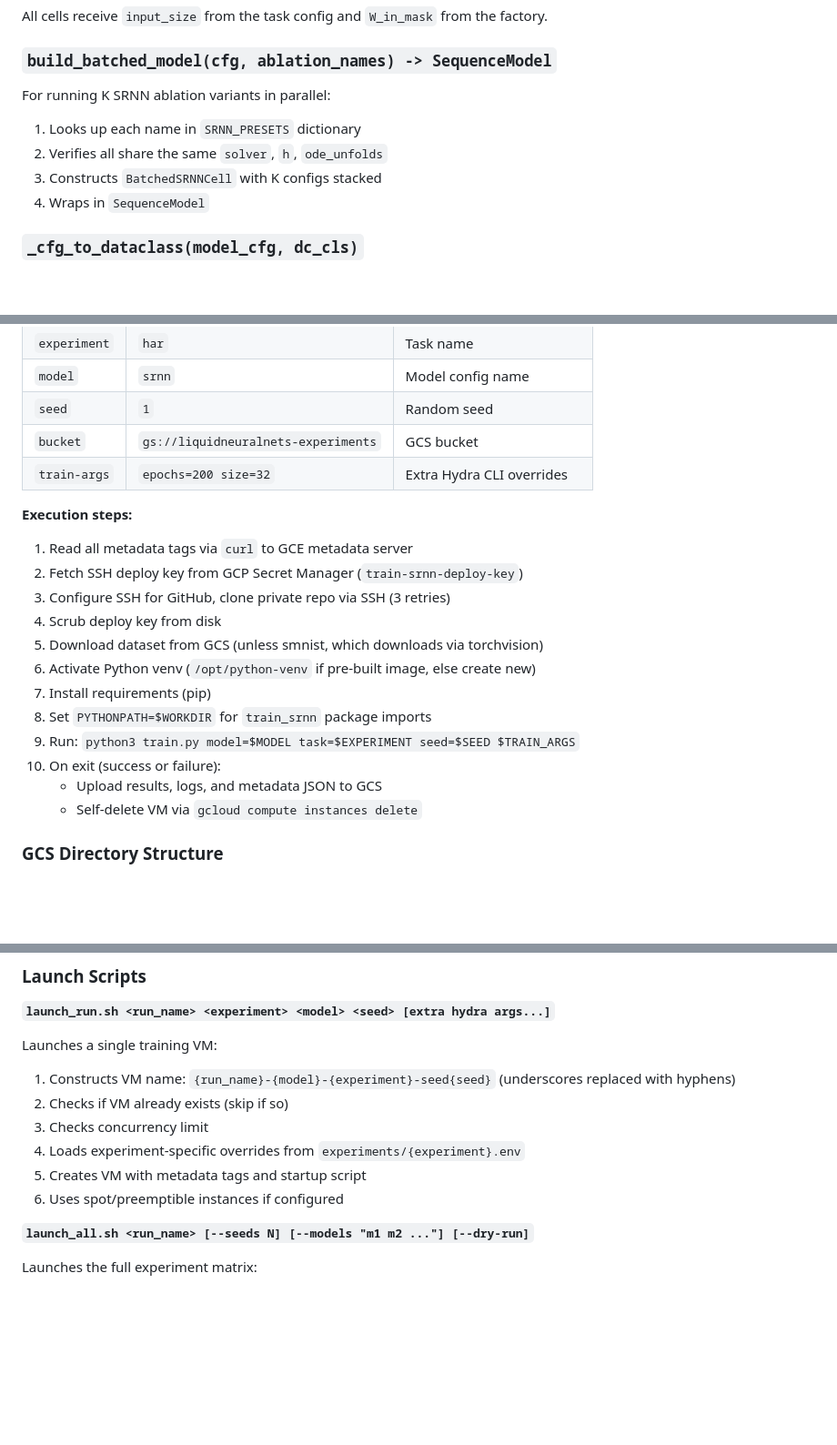
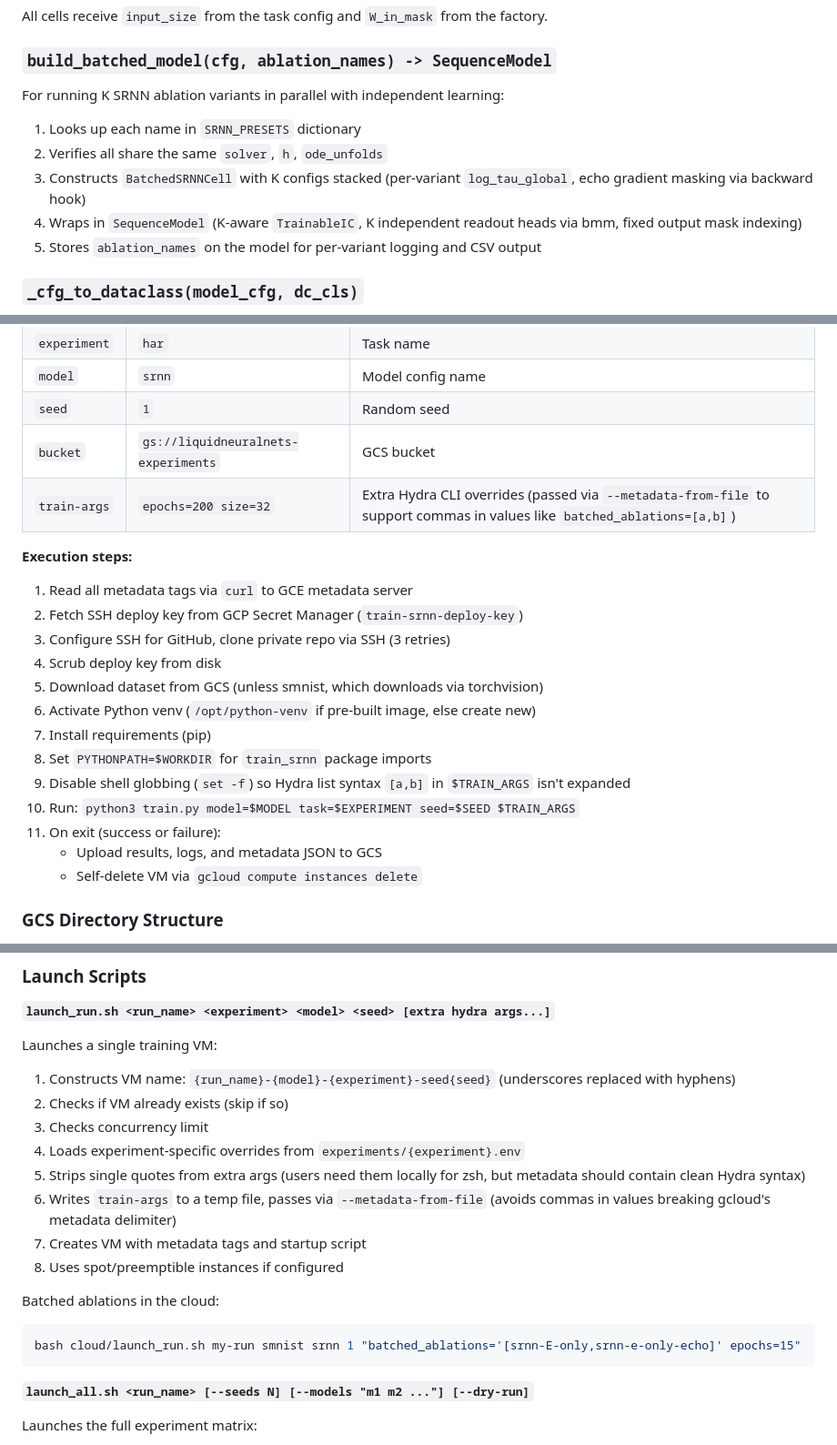
Before and after one commit to TomRichner/train-srnn, a Markdown page: pytorch_hydra_code_data_structure.md, 3 parts joined by grey strips. Shown at 91% size. Rendered like a GitHub page; blank space fills up the shorter version.

Commit message:
Update docs for cloud batched ablation support and train-args quoting
- CLAUDE.md: document cloud batched ablation launch syntax, quote
  stripping, metadata-from-file, and set -f globbing protection
- README.md: add cloud batched ablation example
- pytorch_hydra_code_data_structure.md: update launch_run.sh steps
  (quote stripping, metadata-from-file), startup.sh steps (set -f),
  build_batched_model description (independent learning, K readout
  heads, ablation_names), train-args metadata description

````diff
--- a/pytorch_hydra_code_data_structure.md
+++ b/pytorch_hydra_code_data_structure.md
@@ -520,12 +520,13 @@ All cells receive `input_size` from the task config and `W_in_mask` from the fac
 
 ### `build_batched_model(cfg, ablation_names) -> SequenceModel`
 
-For running K SRNN ablation variants in parallel:
+For running K SRNN ablation variants in parallel with independent learning:
 
 1. Looks up each name in `SRNN_PRESETS` dictionary
 2. Verifies all share the same `solver`, `h`, `ode_unfolds`
-3. Constructs `BatchedSRNNCell` with K configs stacked
-4. Wraps in `SequenceModel`
+3. Constructs `BatchedSRNNCell` with K configs stacked (per-variant `log_tau_global`, echo gradient masking via backward hook)
+4. Wraps in `SequenceModel` (K-aware `TrainableIC`, K independent readout heads via bmm, fixed output mask indexing)
+5. Stores `ablation_names` on the model for per-variant logging and CSV output
 
 ### `_cfg_to_dataclass(model_cfg, dc_cls)`
 
@@ -843,7 +844,7 @@ The startup script runs automatically when a GCP VM boots. It reads experiment p
 | `model` | `srnn` | Model config name |
 | `seed` | `1` | Random seed |
 | `bucket` | `gs://liquidneuralnets-experiments` | GCS bucket |
-| `train-args` | `epochs=200 size=32` | Extra Hydra CLI overrides |
+| `train-args` | `epochs=200 size=32` | Extra Hydra CLI overrides (passed via `--metadata-from-file` to support commas in values like `batched_ablations=[a,b]`) |
 
 **Execution steps:**
 
@@ -855,8 +856,9 @@ The startup script runs automatically when a GCP VM boots. It reads experiment p
 6. Activate Python venv (`/opt/python-venv` if pre-built image, else create new)
 7. Install requirements (pip)
 8. Set `PYTHONPATH=$WORKDIR` for `train_srnn` package imports
-9. Run: `python3 train.py model=$MODEL task=$EXPERIMENT seed=$SEED $TRAIN_ARGS`
-10. On exit (success or failure):
+9. Disable shell globbing (`set -f`) so Hydra list syntax `[a,b]` in `$TRAIN_ARGS` isn't expanded
+10. Run: `python3 train.py model=$MODEL task=$EXPERIMENT seed=$SEED $TRAIN_ARGS`
+11. On exit (success or failure):
     - Upload results, logs, and metadata JSON to GCS
     - Self-delete VM via `gcloud compute instances delete`
 
@@ -893,8 +895,15 @@ Launches a single training VM:
 2. Checks if VM already exists (skip if so)
 3. Checks concurrency limit
 4. Loads experiment-specific overrides from `experiments/{experiment}.env`
-5. Creates VM with metadata tags and startup script
-6. Uses spot/preemptible instances if configured
+5. Strips single quotes from extra args (users need them locally for zsh, but metadata should contain clean Hydra syntax)
+6. Writes `train-args` to a temp file, passes via `--metadata-from-file` (avoids commas in values breaking gcloud's metadata delimiter)
+7. Creates VM with metadata tags and startup script
+8. Uses spot/preemptible instances if configured
+
+Batched ablations in the cloud:
+```bash
+bash cloud/launch_run.sh my-run smnist srnn 1 "batched_ablations='[srnn-E-only,srnn-e-only-echo]' epochs=15"
+```
 
 **`launch_all.sh <run_name> [--seeds N] [--models "m1 m2 ..."] [--dry-run]`**
 
````
Also changed, not shown: CLAUDE.md (+1 -1 lines), README.md (+3 -0 lines).
